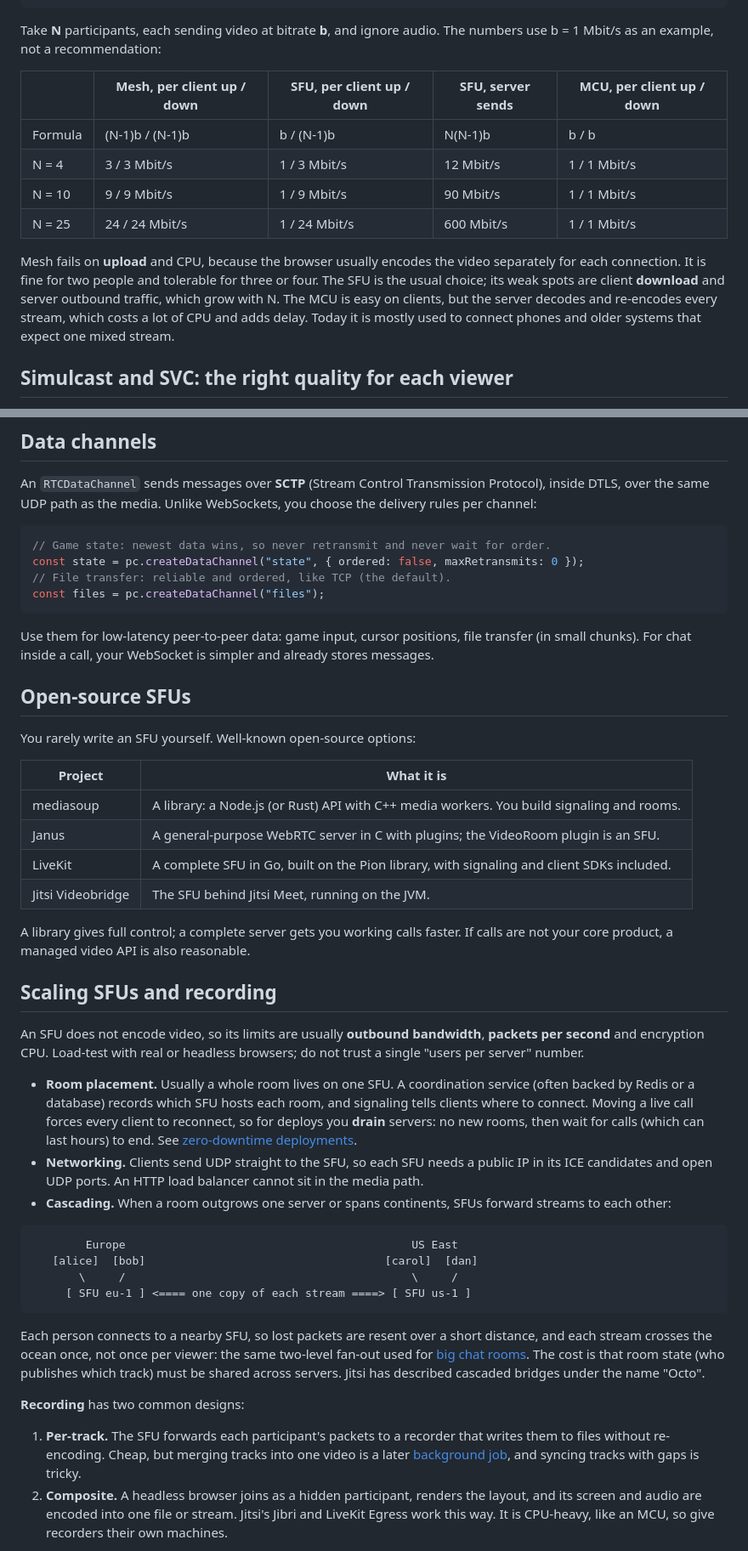
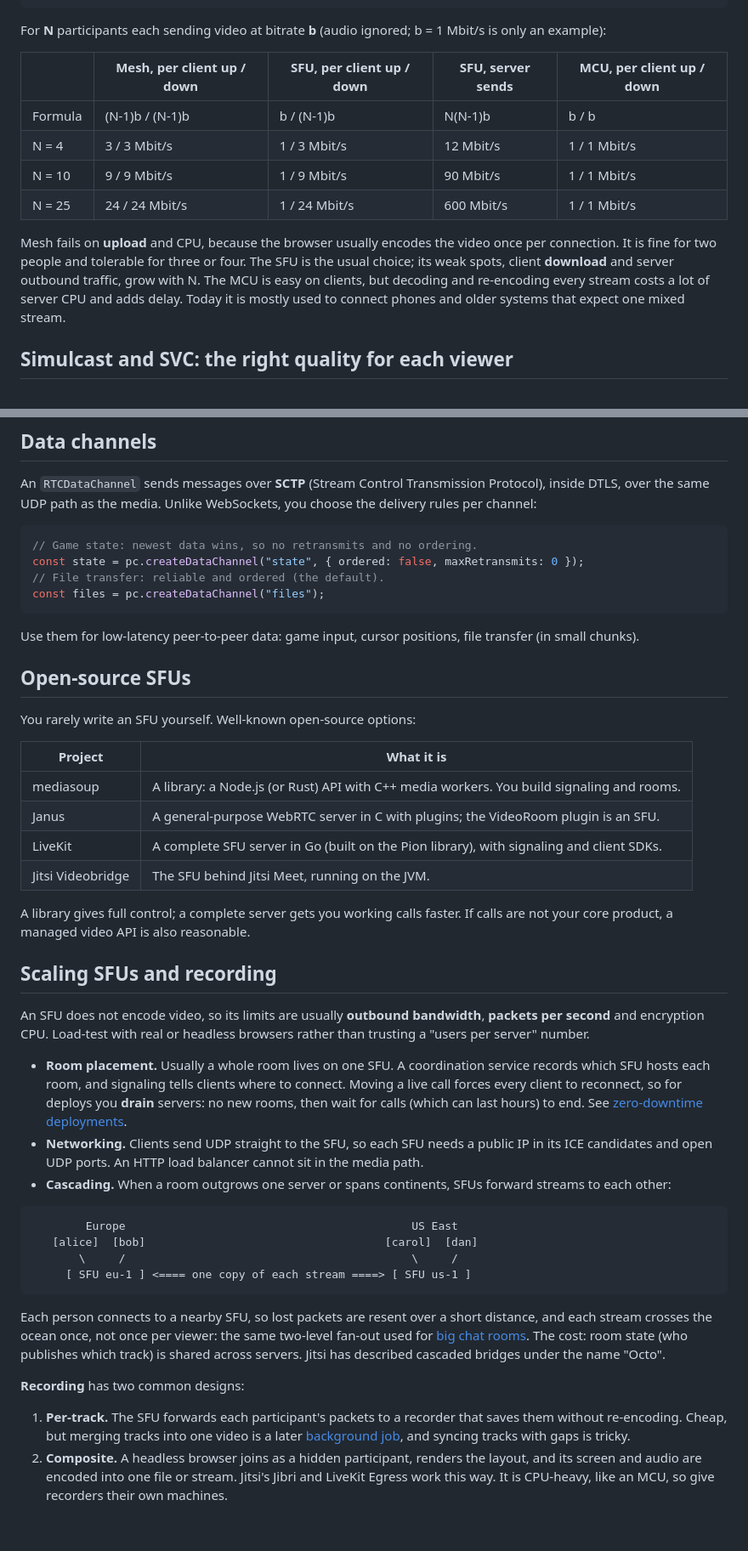
Before and after one commit to testapp00001/system-design-transparent, a Markdown page: content/posts/webrtc-and-sfu.md, 2 parts joined by grey strips. Shown at 85% size. Rendered like a GitHub page; blank space fills up the shorter version.

````diff
--- a/content/posts/webrtc-and-sfu.md
+++ b/content/posts/webrtc-and-sfu.md
@@ -188,8 +182,8 @@ With more than two people, there are three topologies:
    C ------------ D
 ```
 
-Take **N** participants, each sending video at bitrate **b**, and ignore audio. The numbers use
-b = 1 Mbit/s as an example, not a recommendation:
+For **N** participants each sending video at bitrate **b** (audio ignored; b = 1 Mbit/s is only an
+example):
 
 | | Mesh, per client up / down | SFU, per client up / down | SFU, server sends | MCU, per client up / down |
 |---|---|---|---|---|
@@ -198,11 +192,11 @@ b = 1 Mbit/s as an example, not a recommendation:
 | N = 10 | 9 / 9 Mbit/s | 1 / 9 Mbit/s | 90 Mbit/s | 1 / 1 Mbit/s |
 | N = 25 | 24 / 24 Mbit/s | 1 / 24 Mbit/s | 600 Mbit/s | 1 / 1 Mbit/s |
 
-Mesh fails on **upload** and CPU, because the browser usually encodes the video separately for each
+Mesh fails on **upload** and CPU, because the browser usually encodes the video once per
 connection. It is fine for two people and tolerable for three or four. The SFU is the usual choice;
-its weak spots are client **download** and server outbound traffic, which grow with N. The MCU is
-easy on clients, but the server decodes and re-encodes every stream, which costs a lot of CPU and
-adds delay. Today it is mostly used to connect phones and older systems that expect one mixed stream.
+its weak spots, client **download** and server outbound traffic, grow with N. The MCU is easy on
+clients, but decoding and re-encoding every stream costs a lot of server CPU and adds delay. Today it
+is mostly used to connect phones and older systems that expect one mixed stream.
 
 ## Simulcast and SVC: the right quality for each viewer
 
@@ -226,14 +220,14 @@ An `RTCDataChannel` sends messages over **SCTP** (Stream Control Transmission Pr
 over the same UDP path as the media. Unlike WebSockets, you choose the delivery rules per channel:
 
 ```js
-// Game state: newest data wins, so never retransmit and never wait for order.
+// Game state: newest data wins, so no retransmits and no ordering.
 const state = pc.createDataChannel("state", { ordered: false, maxRetransmits: 0 });
-// File transfer: reliable and ordered, like TCP (the default).
+// File transfer: reliable and ordered (the default).
 const files = pc.createDataChannel("files");
 ```
 
 Use them for low-latency peer-to-peer data: game input, cursor positions, file transfer (in small
-chunks). For chat inside a call, your WebSocket is simpler and already stores messages.
+chunks).
 
 ## Open-source SFUs
 
@@ -243,7 +237,7 @@ You rarely write an SFU yourself. Well-known open-source options:
 |---|---|
 | mediasoup | A library: a Node.js (or Rust) API with C++ media workers. You build signaling and rooms. |
 | Janus | A general-purpose WebRTC server in C with plugins; the VideoRoom plugin is an SFU. |
-| LiveKit | A complete SFU in Go, built on the Pion library, with signaling and client SDKs included. |
+| LiveKit | A complete SFU server in Go (built on the Pion library), with signaling and client SDKs. |
 | Jitsi Videobridge | The SFU behind Jitsi Meet, running on the JVM. |
 
 A library gives full control; a complete server gets you working calls faster. If calls are not
@@ -252,12 +246,11 @@ your core product, a managed video API is also reasonable.
 ## Scaling SFUs and recording
 
 An SFU does not encode video, so its limits are usually **outbound bandwidth**, **packets per second**
-and encryption CPU. Load-test with real or headless browsers; do not trust a single "users per
+and encryption CPU. Load-test with real or headless browsers rather than trusting a "users per
 server" number.
 
-- **Room placement.** Usually a whole room lives on one SFU. A coordination service (often backed by
-  Redis or a database) records which SFU hosts each room, and signaling tells clients where to
-  connect. Moving a live call forces every client to reconnect, so for deploys you **drain** servers:
+- **Room placement.** Usually a whole room lives on one SFU. A coordination service records which
+  SFU hosts each room, and signaling tells clients where to connect. Moving a live call forces every client to reconnect, so for deploys you **drain** servers:
   no new rooms, then wait for calls (which can last hours) to end. See
   [zero-downtime deployments](/posts/deployment-strategies-and-zero-downtime-migrations).
 - **Networking.** Clients send UDP straight to the SFU, so each SFU needs a public IP in its ICE
@@ -274,13 +267,13 @@ server" number.
 
 Each person connects to a nearby SFU, so lost packets are resent over a short distance, and each
 stream crosses the ocean once, not once per viewer: the same two-level fan-out used for
-[big chat rooms](/posts/scaling-websockets-chat). The cost is that room state (who publishes which
-track) must be shared across servers. Jitsi has described cascaded bridges under the name "Octo".
+[big chat rooms](/posts/scaling-websockets-chat). The cost: room state (who publishes which track)
+is shared across servers. Jitsi has described cascaded bridges under the name "Octo".
 
 **Recording** has two common designs:
 
-1. **Per-track.** The SFU forwards each participant's packets to a recorder that writes them to files
-   without re-encoding. Cheap, but merging tracks into one video is a later
+1. **Per-track.** The SFU forwards each participant's packets to a recorder that saves them without
+   re-encoding. Cheap, but merging tracks into one video is a later
    [background job](/posts/background-jobs-and-cron), and syncing tracks with gaps is tricky.
 2. **Composite.** A headless browser joins as a hidden participant, renders the layout, and its screen
    and audio are encoded into one file or stream. Jitsi's Jibri and LiveKit Egress work this way. It
````
Also changed, not shown: other parts of content/posts/webrtc-and-sfu.md (+21 -29 lines).
